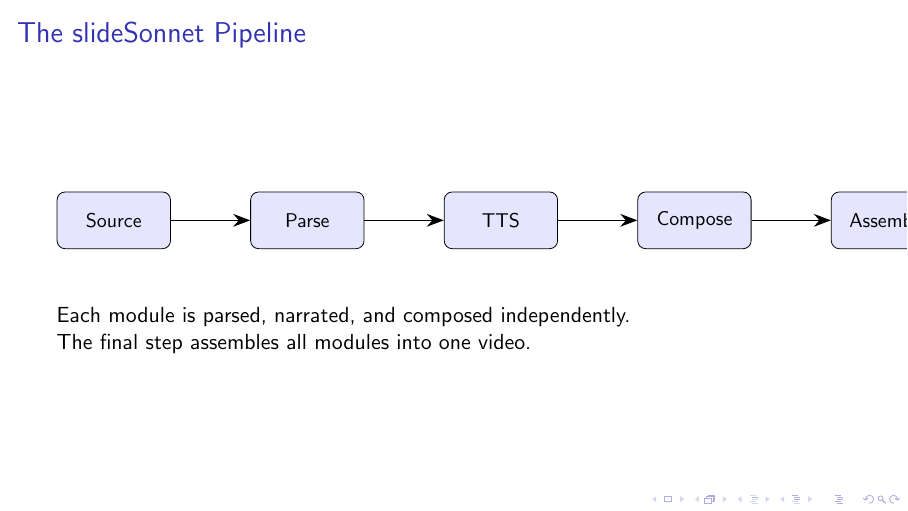
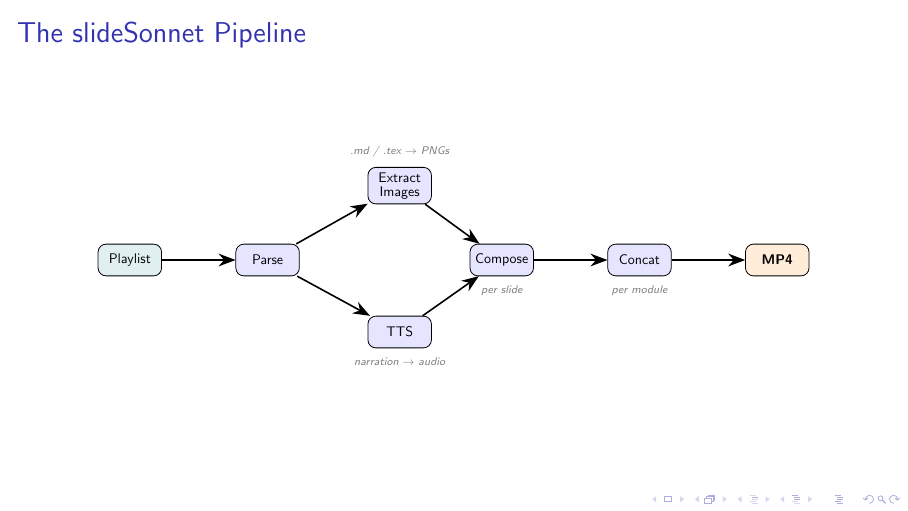
Before and after one commit to avivz/slideSonnet, LaTeX slides (examples/showcase/part2.tex): page 1 of 6. Compiled offline with pdfLaTeX.

Commit message:
Redesign Beamer pipeline diagram with fork-merge architecture
Replace the flat linear chain with a diagram that shows the actual
pipeline: Parse fans out into parallel Extract Images and TTS paths,
which merge at Compose. Uses color-coded node styles (input/process/
output) and italic annotations for scoping (per slide, per module).

Co-Authored-By: Claude Opus 4.6 <noreply@anthropic.com>

```diff
--- a/examples/showcase/part2.tex
+++ b/examples/showcase/part2.tex
@@ -8,32 +8,40 @@
 
 \begin{frame}{The slideSonnet Pipeline}
   \begin{center}
-  \begin{tikzpicture}[
-    node distance=1.4cm,
-    box/.style={rectangle, draw, rounded corners, minimum height=1cm,
-                minimum width=2cm, fill=blue!10, font=\small},
-    arr/.style={-{Stealth[length=3mm]}, thick}
+  \begin{tikzpicture}[scale=0.7, every node/.style={scale=0.7},
+    node distance=1.0cm and 1.3cm,
+    box/.style={rectangle, draw, rounded corners, minimum height=0.8cm,
+                minimum width=1.6cm, align=center, font=\small},
+    src/.style={box, fill=teal!12},
+    proc/.style={box, fill=blue!10},
+    result/.style={box, fill=orange!15},
+    arr/.style={-{Stealth[length=3mm]}, thick},
+    note/.style={font=\scriptsize\itshape, text=gray}
   ]
-    \node[box] (src)    {Source};
-    \node[box, right=of src] (parse)  {Parse};
-    \node[box, right=of parse] (tts)   {TTS};
-    \node[box, right=of tts] (comp)  {Compose};
-    \node[box, right=of comp] (asm)   {Assemble};
-    \node[box, right=of asm] (mp4)   {MP4};
+    \node[src] (play) {Playlist};
+    \node[proc, right=of play] (parse) {Parse};
+    \node[proc, above right=0.7cm and 1.2cm of parse] (img) {Extract\\[-2pt]Images};
+    \node[proc, below right=0.7cm and 1.2cm of parse] (tts) {TTS};
+    \node[proc, right=3cm of parse] (comp) {Compose};
+    \node[proc, right=of comp] (cat) {Concat};
+    \node[result, right=of cat] (mp4) {\textbf{MP4}};
 
-    \draw[arr] (src) -- (parse);
+    \draw[arr] (play) -- (parse);
+    \draw[arr] (parse) -- (img);
     \draw[arr] (parse) -- (tts);
+    \draw[arr] (img) -- (comp);
     \draw[arr] (tts) -- (comp);
-    \draw[arr] (comp) -- (asm);
-    \draw[arr] (asm) -- (mp4);
+    \draw[arr] (comp) -- (cat);
+    \draw[arr] (cat) -- (mp4);
+
+    \node[note, above=2pt of img] {.md / .tex $\to$ PNGs};
+    \node[note, below=2pt of tts] {narration $\to$ audio};
+    \node[note, below=2pt of comp] {per slide};
+    \node[note, below=2pt of cat] {per module};
   \end{tikzpicture}
   \end{center}
 
-  \vspace{0.5cm}
-  Each module is parsed, narrated, and composed independently.\\
-  The final step assembles all modules into one video.
-
-  \say{This diagram shows the slideSonnet pipeline. Source files are parsed to extract slides and annotations. Each slide is sent to the TTS engine, then composed into a video segment. Finally, all segments are assembled into the output MP4.}
+  \say{This diagram shows the slideSonnet pipeline. The playlist is parsed to extract slides and narration. These fan out into two parallel paths: image extraction and speech synthesis. The compose step merges each slide image with its audio, then concat joins the segments per module into the final MP4.}
 \end{frame}
 
 \begin{frame}{LaTeX Math}
```
